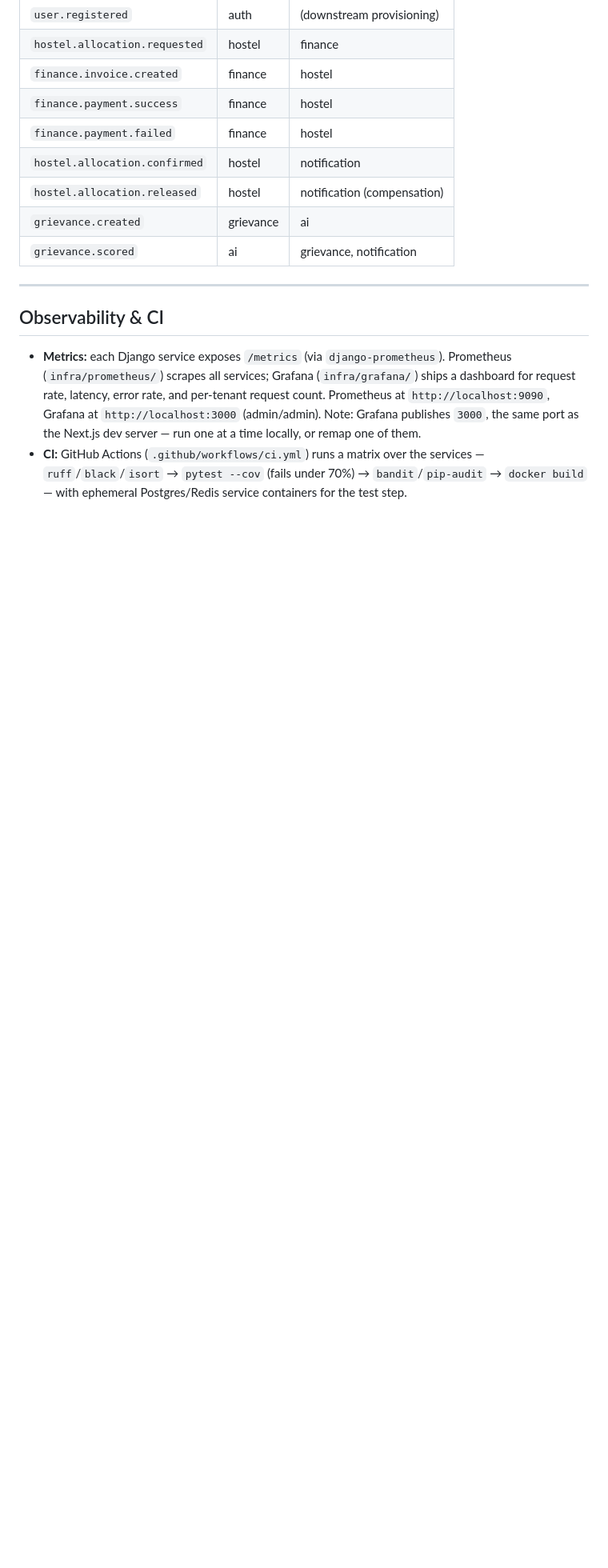
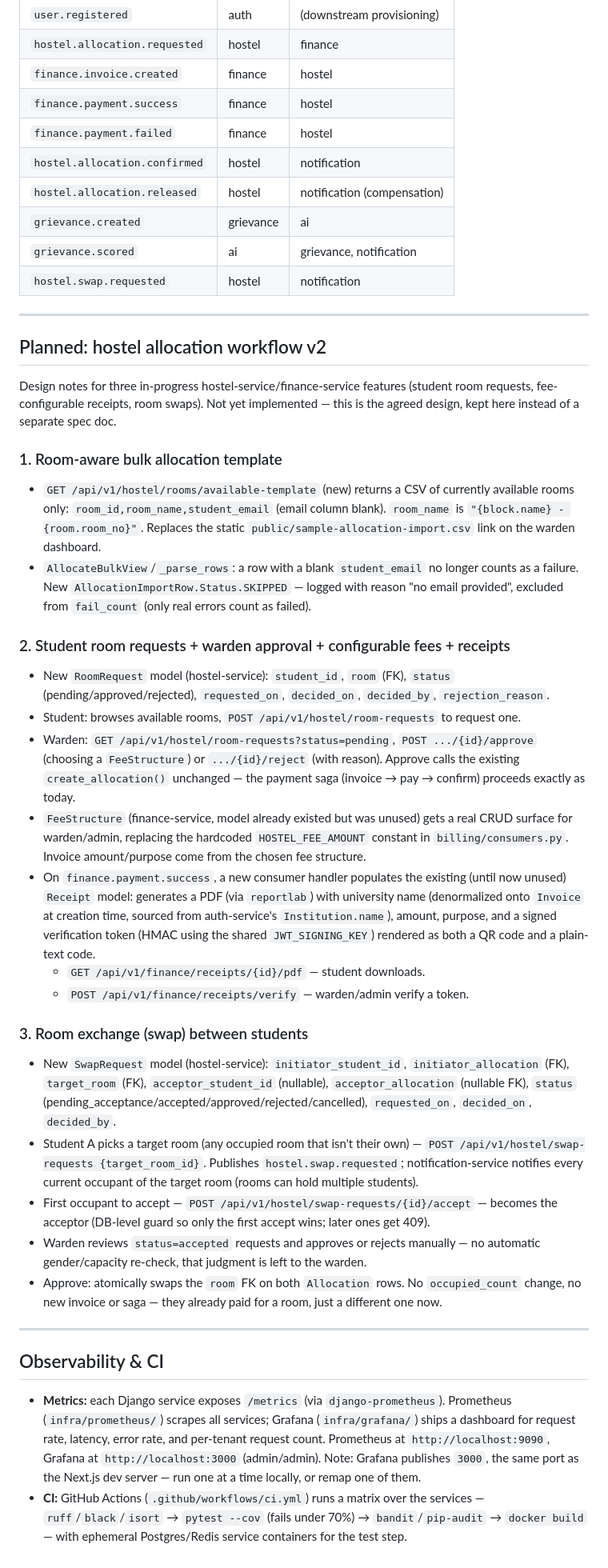
Before and after one commit to Divanshu0212/ERP, a Markdown page: README.md, the part around the change. Shown at 80% size. Rendered like a GitHub page; blank space fills up the shorter version.

Commit message:
docs: add design notes for room-request/approval, fee receipts, and room swap features

```diff
--- a/README.md
+++ b/README.md
@@ -366,6 +366,65 @@ header-spoofing test in auth).
 | `hostel.allocation.released`   | hostel       | notification (compensation)        |
 | `grievance.created`            | grievance    | ai                                 |
 | `grievance.scored`             | ai           | grievance, notification            |
+| `hostel.swap.requested`        | hostel       | notification                       |
+
+---
+
+## Planned: hostel allocation workflow v2
+
+Design notes for three in-progress hostel-service/finance-service features (student
+room requests, fee-configurable receipts, room swaps). Not yet implemented — this is
+the agreed design, kept here instead of a separate spec doc.
+
+### 1. Room-aware bulk allocation template
+
+- `GET /api/v1/hostel/rooms/available-template` (new) returns a CSV of currently
+  available rooms only: `room_id,room_name,student_email` (email column blank).
+  `room_name` is `"{block.name} - {room.room_no}"`. Replaces the static
+  `public/sample-allocation-import.csv` link on the warden dashboard.
+- `AllocateBulkView`/`_parse_rows`: a row with a blank `student_email` no longer counts
+  as a failure. New `AllocationImportRow.Status.SKIPPED` — logged with reason "no email
+  provided", excluded from `fail_count` (only real errors count as failed).
+
+### 2. Student room requests + warden approval + configurable fees + receipts
+
+- New `RoomRequest` model (hostel-service): `student_id`, `room` (FK), `status`
+  (pending/approved/rejected), `requested_on`, `decided_on`, `decided_by`,
+  `rejection_reason`.
+- Student: browses available rooms, `POST /api/v1/hostel/room-requests` to request one.
+- Warden: `GET /api/v1/hostel/room-requests?status=pending`,
+  `POST .../{id}/approve` (choosing a `FeeStructure`) or `.../{id}/reject` (with reason).
+  Approve calls the existing `create_allocation()` unchanged — the payment saga
+  (invoice → pay → confirm) proceeds exactly as today.
+- `FeeStructure` (finance-service, model already existed but was unused) gets a real
+  CRUD surface for warden/admin, replacing the hardcoded `HOSTEL_FEE_AMOUNT` constant
+  in `billing/consumers.py`. Invoice amount/purpose come from the chosen fee structure.
+- On `finance.payment.success`, a new consumer handler populates the existing (until
+  now unused) `Receipt` model: generates a PDF (via `reportlab`) with university name
+  (denormalized onto `Invoice` at creation time, sourced from auth-service's
+  `Institution.name`), amount, purpose, and a signed verification token (HMAC using the
+  shared `JWT_SIGNING_KEY`) rendered as both a QR code and a plain-text code.
+  - `GET /api/v1/finance/receipts/{id}/pdf` — student downloads.
+  - `POST /api/v1/finance/receipts/verify` — warden/admin verify a token.
+
+### 3. Room exchange (swap) between students
+
+- New `SwapRequest` model (hostel-service): `initiator_student_id`,
+  `initiator_allocation` (FK), `target_room` (FK), `acceptor_student_id` (nullable),
+  `acceptor_allocation` (nullable FK), `status`
+  (pending_acceptance/accepted/approved/rejected/cancelled), `requested_on`,
+  `decided_on`, `decided_by`.
+- Student A picks a target room (any occupied room that isn't their own) —
+  `POST /api/v1/hostel/swap-requests {target_room_id}`. Publishes
+  `hostel.swap.requested`; notification-service notifies every current occupant of the
+  target room (rooms can hold multiple students).
+- First occupant to accept — `POST /api/v1/hostel/swap-requests/{id}/accept` — becomes
+  the acceptor (DB-level guard so only the first accept wins; later ones get 409).
+- Warden reviews `status=accepted` requests and approves or rejects manually — no
+  automatic gender/capacity re-check, that judgment is left to the warden.
+- Approve: atomically swaps the `room` FK on both `Allocation` rows. No
+  `occupied_count` change, no new invoice or saga — they already paid for a room, just
+  a different one now.
 
 ---
 
```
